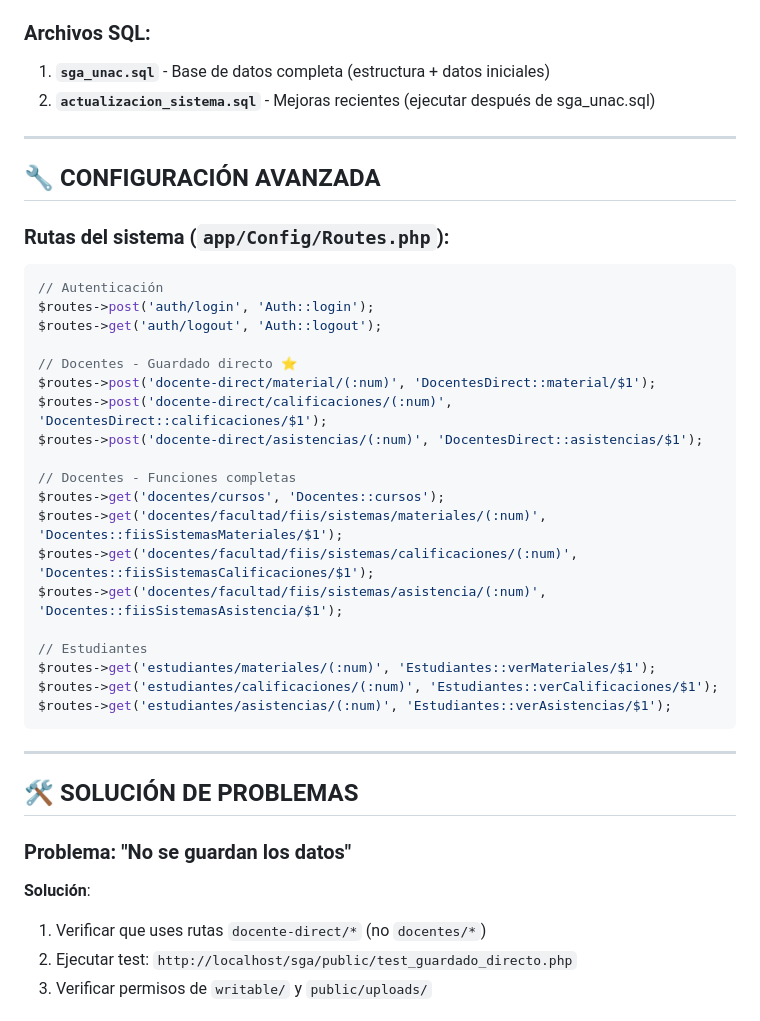
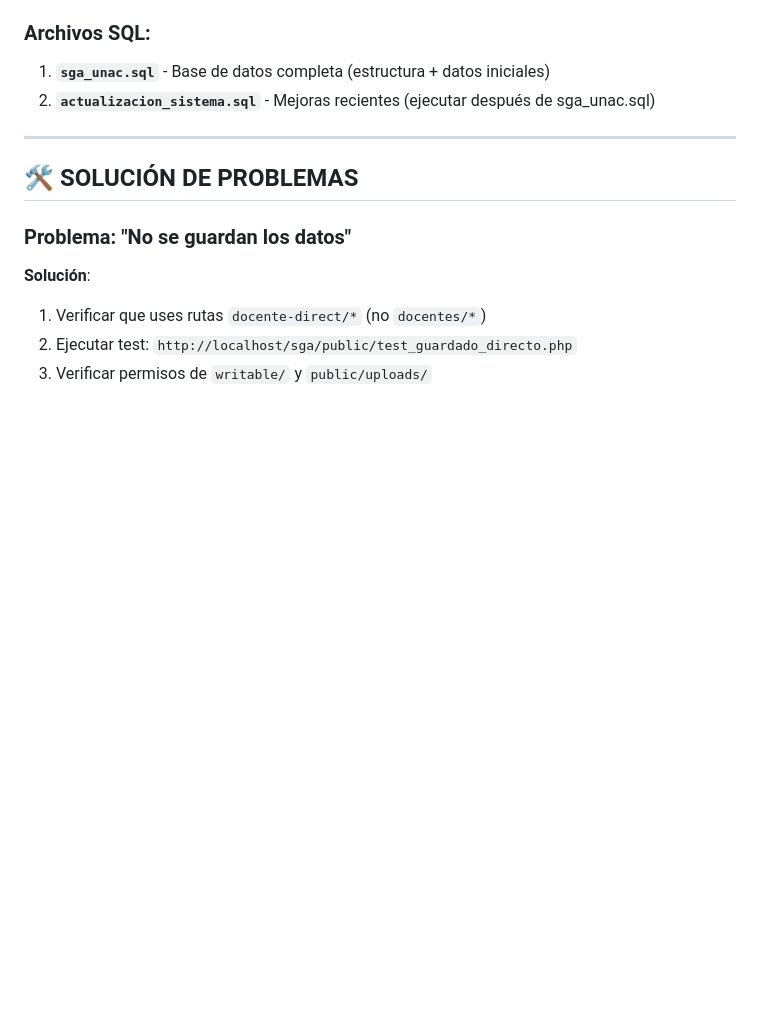
Before and after one commit to vargasnaut/SGA.UNAC, a Markdown page: README.md, the part around the change. Rendered like a GitHub page; blank space fills up the shorter version.

````diff
--- a/README.md
+++ b/README.md
@@ -253,35 +253,6 @@ Sistema estilo OpenBravo con 4 estados:
 2. **`actualizacion_sistema.sql`** - Mejoras recientes (ejecutar después de sga_unac.sql)
 
 ---
-
-## 🔧 CONFIGURACIÓN AVANZADA
-
-### Rutas del sistema (`app/Config/Routes.php`):
-
-```php
-// Autenticación
-$routes->post('auth/login', 'Auth::login');
-$routes->get('auth/logout', 'Auth::logout');
-
-// Docentes - Guardado directo ⭐
-$routes->post('docente-direct/material/(:num)', 'DocentesDirect::material/$1');
-$routes->post('docente-direct/calificaciones/(:num)', 'DocentesDirect::calificaciones/$1');
-$routes->post('docente-direct/asistencias/(:num)', 'DocentesDirect::asistencias/$1');
-
-// Docentes - Funciones completas
-$routes->get('docentes/cursos', 'Docentes::cursos');
-$routes->get('docentes/facultad/fiis/sistemas/materiales/(:num)', 'Docentes::fiisSistemasMateriales/$1');
-$routes->get('docentes/facultad/fiis/sistemas/calificaciones/(:num)', 'Docentes::fiisSistemasCalificaciones/$1');
-$routes->get('docentes/facultad/fiis/sistemas/asistencia/(:num)', 'Docentes::fiisSistemasAsistencia/$1');
-
-// Estudiantes
-$routes->get('estudiantes/materiales/(:num)', 'Estudiantes::verMateriales/$1');
-$routes->get('estudiantes/calificaciones/(:num)', 'Estudiantes::verCalificaciones/$1');
-$routes->get('estudiantes/asistencias/(:num)', 'Estudiantes::verAsistencias/$1');
-```
-
----
-
 ## 🛠️ SOLUCIÓN DE PROBLEMAS
 
 ### Problema: "No se guardan los datos"
````
